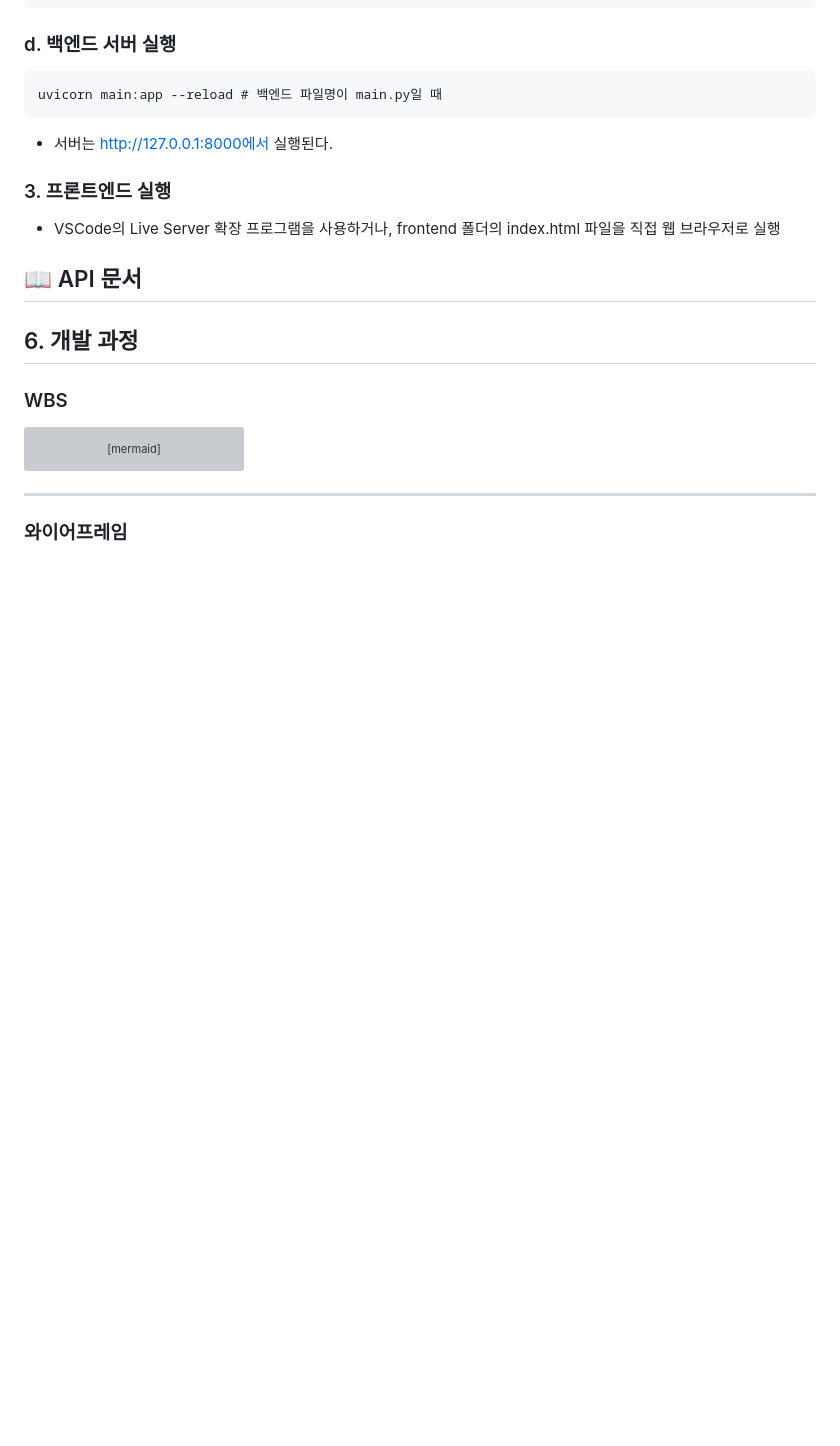
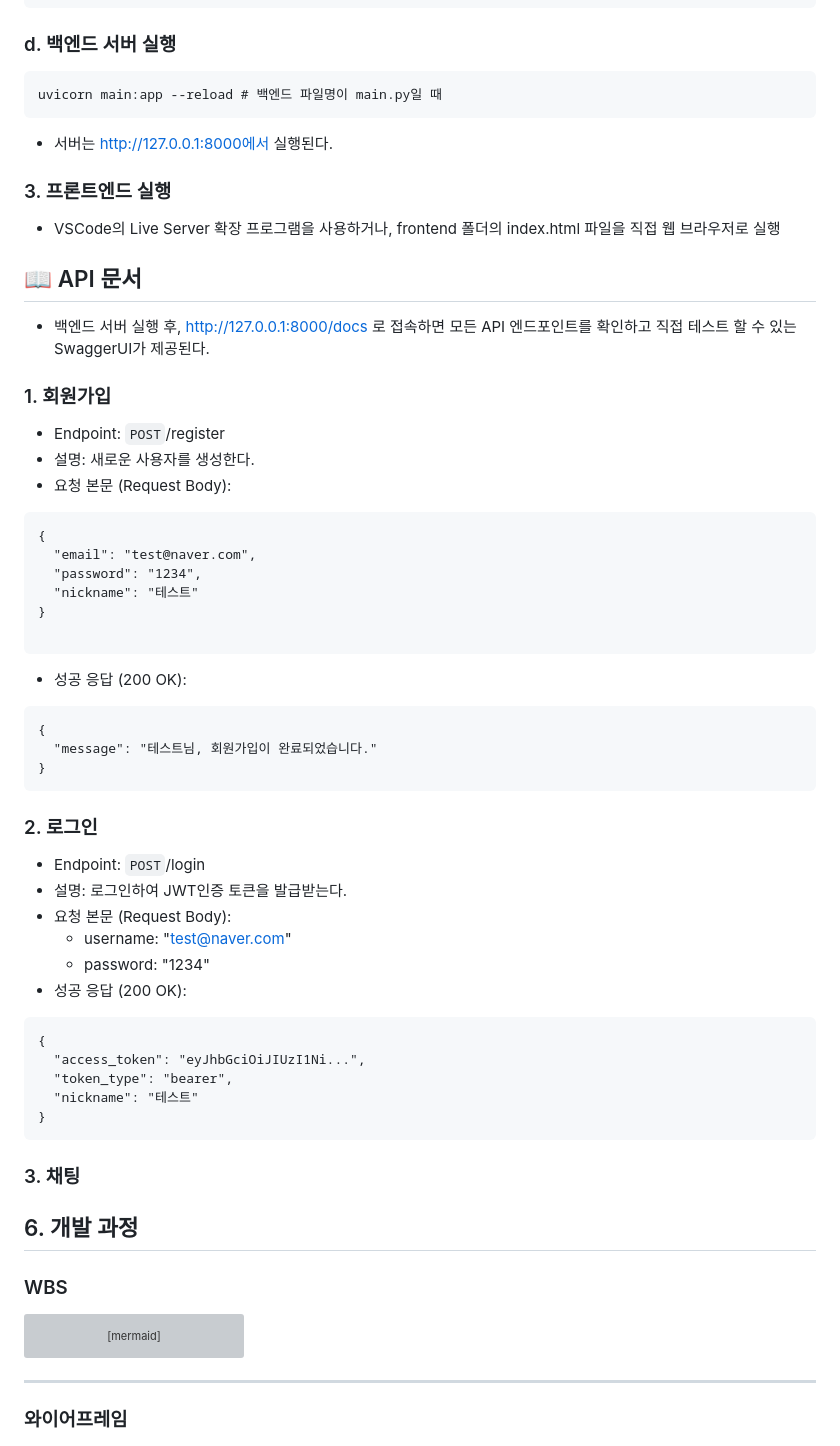
Before and after one commit to GH-57/First_Project, a Markdown page: README.md, the part around the change. GitHub-like rendering; blank space fills up the shorter version; grey boxes are pictures that could not be loaded.

Commit message:
프로젝트 3일차

````diff
--- a/README.md
+++ b/README.md
@@ -83,7 +83,43 @@ uvicorn main:app --reload # 백엔드 파일명이 main.py일 때
 
 
 ## 📖 API 문서
+* 백엔드 서버 실행 후, http://127.0.0.1:8000/docs 로 접속하면 모든 API 엔드포인트를 확인하고 직접 테스트 할 수 있는 SwaggerUI가 제공된다.
 
+### 1. 회원가입
+* Endpoint: ```POST```/register
+* 설명: 새로운 사용자를 생성한다.
+* 요청 본문 (Request Body):
+```
+{
+  "email": "test@naver.com",
+  "password": "1234",
+  "nickname": "테스트"
+}
+
+```
+* 성공 응답 (200 OK):
+```
+{
+  "message": "테스트님, 회원가입이 완료되었습니다."
+}
+```
+
+### 2. 로그인
+* Endpoint: ```POST```/login
+* 설명: 로그인하여 JWT인증 토큰을 발급받는다.
+* 요청 본문 (Request Body):
+    * username: "test@naver.com"
+    * password: "1234"
+* 성공 응답 (200 OK):
+```
+{
+  "access_token": "eyJhbGciOiJIUzI1Ni...",
+  "token_type": "bearer",
+  "nickname": "테스트"
+}
+```
+
+### 3. 채팅
 
 
 
````
